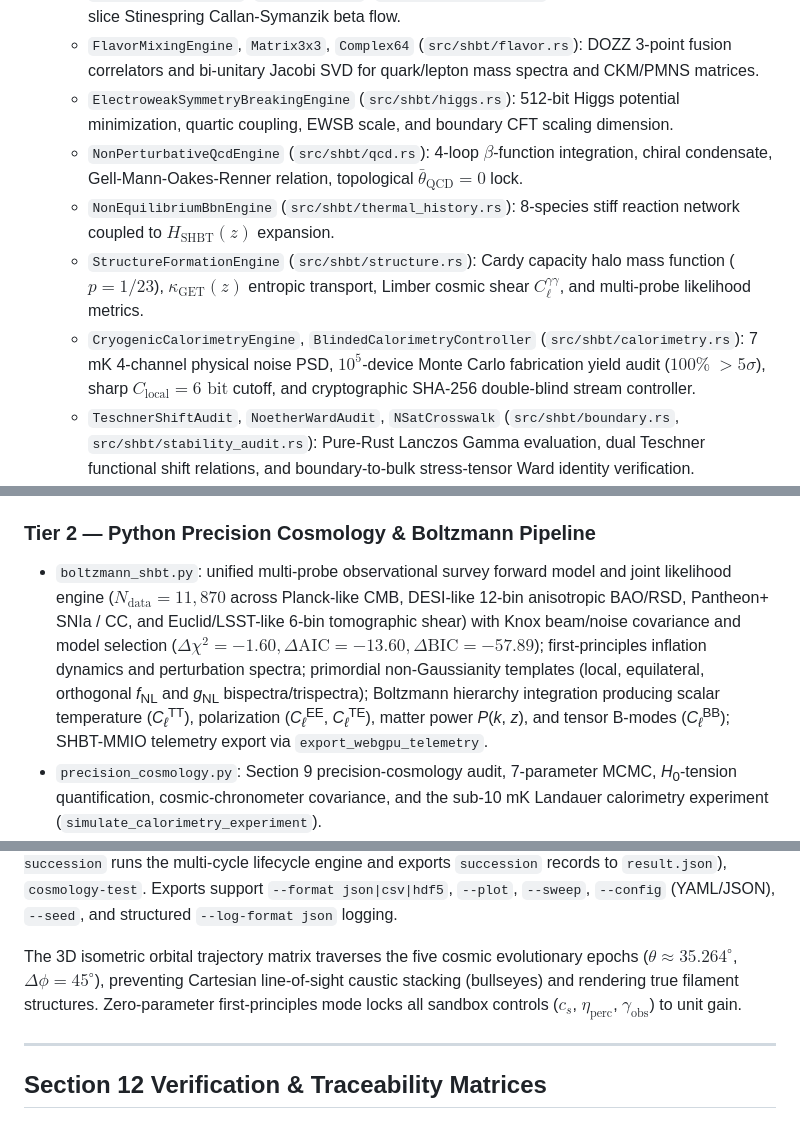
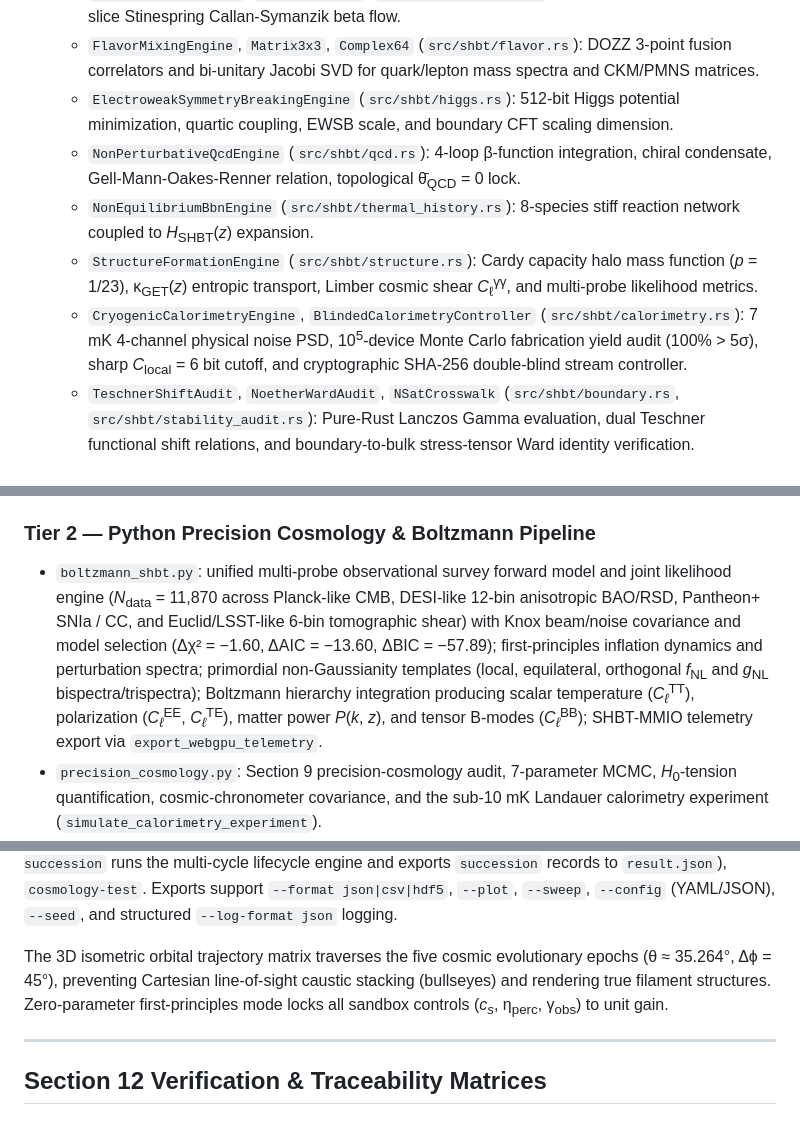
Before and after one commit to sys1own/shbt-precision, a Markdown page: README.md, 3 parts joined by grey strips. Drawn GitHub-style.

Commit message:
Format README.md for native GitHub non-math rendering

```diff
--- a/README.md
+++ b/README.md
@@ -143,17 +143,17 @@ Boundary-isometry constraint consumed by downstream hardware:
   - `GaugeCouplingLedger`, `RGSliceRecord` (`src/shbt/couplings.rs`): 512-bit arbitrary-precision 9-slice Stinespring Callan-Symanzik beta flow.
   - `FlavorMixingEngine`, `Matrix3x3`, `Complex64` (`src/shbt/flavor.rs`): DOZZ 3-point fusion correlators and bi-unitary Jacobi SVD for quark/lepton mass spectra and CKM/PMNS matrices.
   - `ElectroweakSymmetryBreakingEngine` (`src/shbt/higgs.rs`): 512-bit Higgs potential minimization, quartic coupling, EWSB scale, and boundary CFT scaling dimension.
-  - `NonPerturbativeQcdEngine` (`src/shbt/qcd.rs`): 4-loop $\beta$-function integration, chiral condensate, Gell-Mann-Oakes-Renner relation, topological $\bar{\theta}_{\mathrm{QCD}} = 0$ lock.
-  - `NonEquilibriumBbnEngine` (`src/shbt/thermal_history.rs`): 8-species stiff reaction network coupled to $H_{\mathrm{SHBT}}(z)$ expansion.
-  - `StructureFormationEngine` (`src/shbt/structure.rs`): Cardy capacity halo mass function ($p=1/23$), $\kappa_{\mathrm{GET}}(z)$ entropic transport, Limber cosmic shear $C_\ell^{\gamma\gamma}$, and multi-probe likelihood metrics.
-  - `CryogenicCalorimetryEngine`, `BlindedCalorimetryController` (`src/shbt/calorimetry.rs`): 7 mK 4-channel physical noise PSD, $10^5$-device Monte Carlo fabrication yield audit ($100\%$ $>5\sigma$), sharp $C_{\text{local}} = 6\text{ bit}$ cutoff, and cryptographic SHA-256 double-blind stream controller.
+  - `NonPerturbativeQcdEngine` (`src/shbt/qcd.rs`): 4-loop β-function integration, chiral condensate, Gell-Mann-Oakes-Renner relation, topological θ̄<sub>QCD</sub> = 0 lock.
+  - `NonEquilibriumBbnEngine` (`src/shbt/thermal_history.rs`): 8-species stiff reaction network coupled to *H*<sub>SHBT</sub>(*z*) expansion.
+  - `StructureFormationEngine` (`src/shbt/structure.rs`): Cardy capacity halo mass function (*p* = 1/23), κ<sub>GET</sub>(*z*) entropic transport, Limber cosmic shear *C*<sub>ℓ</sub><sup>γγ</sup>, and multi-probe likelihood metrics.
+  - `CryogenicCalorimetryEngine`, `BlindedCalorimetryController` (`src/shbt/calorimetry.rs`): 7 mK 4-channel physical noise PSD, 10<sup>5</sup>-device Monte Carlo fabrication yield audit (100% > 5σ), sharp *C*<sub>local</sub> = 6 bit cutoff, and cryptographic SHA-256 double-blind stream controller.
   - `TeschnerShiftAudit`, `NoetherWardAudit`, `NSatCrosswalk` (`src/shbt/boundary.rs`, `src/shbt/stability_audit.rs`): Pure-Rust Lanczos Gamma evaluation, dual Teschner functional shift relations, and boundary-to-bulk stress-tensor Ward identity verification.
 - Closed-loop observer succession: `CausalPoint.is_admissible` evaluates *P*<sub>adm</sub>(*A*); `terminate_and_derender` applies the macroscopic Stinespring channel (η<sub>D</sub> = 23/33, pointer triad Ψ<sub>ι</sub> → (0, 0, 1), Ent(φ) = 0); `evaluate_succession_kernel` returns the normalized *T*(*A*<sub>term</sub> → *A*<sub>next</sub>) distribution over the 3×3 visible coordinate lattice; `relabel_and_rerender` / `ShbtSimulator.run_succession_cycles` drive the five-phase lifecycle loop with zero heap allocation in the kernel hot loop (stack-allocated weight array).
 - Legacy low-level engines reused by the SHBT modules: `AnyonBraidingEngine` (SU(2), SU(3), SO(10) braid matrices), `TopologicalTracker` (anyon worldlines, fusion, stabiliser checks), `CircuitCompiler` (Solovay-Kitaev, OpenQASM parsing).
 
 ### Tier 2 — Python Precision Cosmology & Boltzmann Pipeline
 
-- `boltzmann_shbt.py`: unified multi-probe observational survey forward model and joint likelihood engine ($N_{\text{data}} = 11{,}870$ across Planck-like CMB, DESI-like 12-bin anisotropic BAO/RSD, Pantheon+ SNIa / CC, and Euclid/LSST-like 6-bin tomographic shear) with Knox beam/noise covariance and model selection ($\Delta\chi^2 = -1.60, \Delta\text{AIC} = -13.60, \Delta\text{BIC} = -57.89$); first-principles inflation dynamics and perturbation spectra; primordial non-Gaussianity templates (local, equilateral, orthogonal *f*<sub>NL</sub> and *g*<sub>NL</sub> bispectra/trispectra); Boltzmann hierarchy integration producing scalar temperature (*C*<sub>*ℓ*</sub><sup>TT</sup>), polarization (*C*<sub>*ℓ*</sub><sup>EE</sup>, *C*<sub>*ℓ*</sub><sup>TE</sup>), matter power *P*(*k*, *z*), and tensor B-modes (*C*<sub>*ℓ*</sub><sup>BB</sup>); SHBT-MMIO telemetry export via `export_webgpu_telemetry`.
+- `boltzmann_shbt.py`: unified multi-probe observational survey forward model and joint likelihood engine (*N*<sub>data</sub> = 11,870 across Planck-like CMB, DESI-like 12-bin anisotropic BAO/RSD, Pantheon+ SNIa / CC, and Euclid/LSST-like 6-bin tomographic shear) with Knox beam/noise covariance and model selection (Δχ² = −1.60, ΔAIC = −13.60, ΔBIC = −57.89); first-principles inflation dynamics and perturbation spectra; primordial non-Gaussianity templates (local, equilateral, orthogonal *f*<sub>NL</sub> and *g*<sub>NL</sub> bispectra/trispectra); Boltzmann hierarchy integration producing scalar temperature (*C*<sub>*ℓ*</sub><sup>TT</sup>), polarization (*C*<sub>*ℓ*</sub><sup>EE</sup>, *C*<sub>*ℓ*</sub><sup>TE</sup>), matter power *P*(*k*, *z*), and tensor B-modes (*C*<sub>*ℓ*</sub><sup>BB</sup>); SHBT-MMIO telemetry export via `export_webgpu_telemetry`.
 - `precision_cosmology.py`: Section 9 precision-cosmology audit, 7-parameter MCMC, *H*<sub>0</sub>-tension quantification, cosmic-chronometer covariance, and the sub-10 mK Landauer calorimetry experiment (`simulate_calorimetry_experiment`).
 - `shbt_simulate.py`: unified CLI/API orchestrator; evaluates address sweeps and heat-dissipation hypotheses via OLS/MLE regression and emits the `shbt_run_*` data products.
 
@@ -282,7 +282,7 @@ python -c "import precision_cosmology as pc; pc.simulate_calorimetry_experiment(
 
 Additional modes: `baryogenesis` (topological asymmetry benchmark), `visualize` (SHBT-MMIO telemetry export + `cosmology_visualization` and `causal_point_simulation` records; flags `--particles`, `--export-webgpu-telemetry`, `--sim-speed`), `history` (Causal-Point observer crystallization; with `--enable-succession` runs the multi-cycle lifecycle engine and exports `succession` records to `result.json`), `cosmology-test`. Exports support `--format json|csv|hdf5`, `--plot`, `--sweep`, `--config` (YAML/JSON), `--seed`, and structured `--log-format json` logging.
 
-The 3D isometric orbital trajectory matrix traverses the five cosmic evolutionary epochs ($\theta \approx 35.264^\circ$, $\Delta\phi = 45^\circ$), preventing Cartesian line-of-sight caustic stacking (bullseyes) and rendering true filament structures. Zero-parameter first-principles mode locks all sandbox controls ($c_s$, $\eta_{\mathrm{perc}}$, $\gamma_{\mathrm{obs}}$) to unit gain.
+The 3D isometric orbital trajectory matrix traverses the five cosmic evolutionary epochs (θ ≈ 35.264°, Δϕ = 45°), preventing Cartesian line-of-sight caustic stacking (bullseyes) and rendering true filament structures. Zero-parameter first-principles mode locks all sandbox controls (*c*<sub>*s*</sub>, η<sub>perc</sub>, γ<sub>obs</sub>) to unit gain.
 
 ---
 
```
Also changed, not shown: other parts of README.md (+40 -40 lines).
